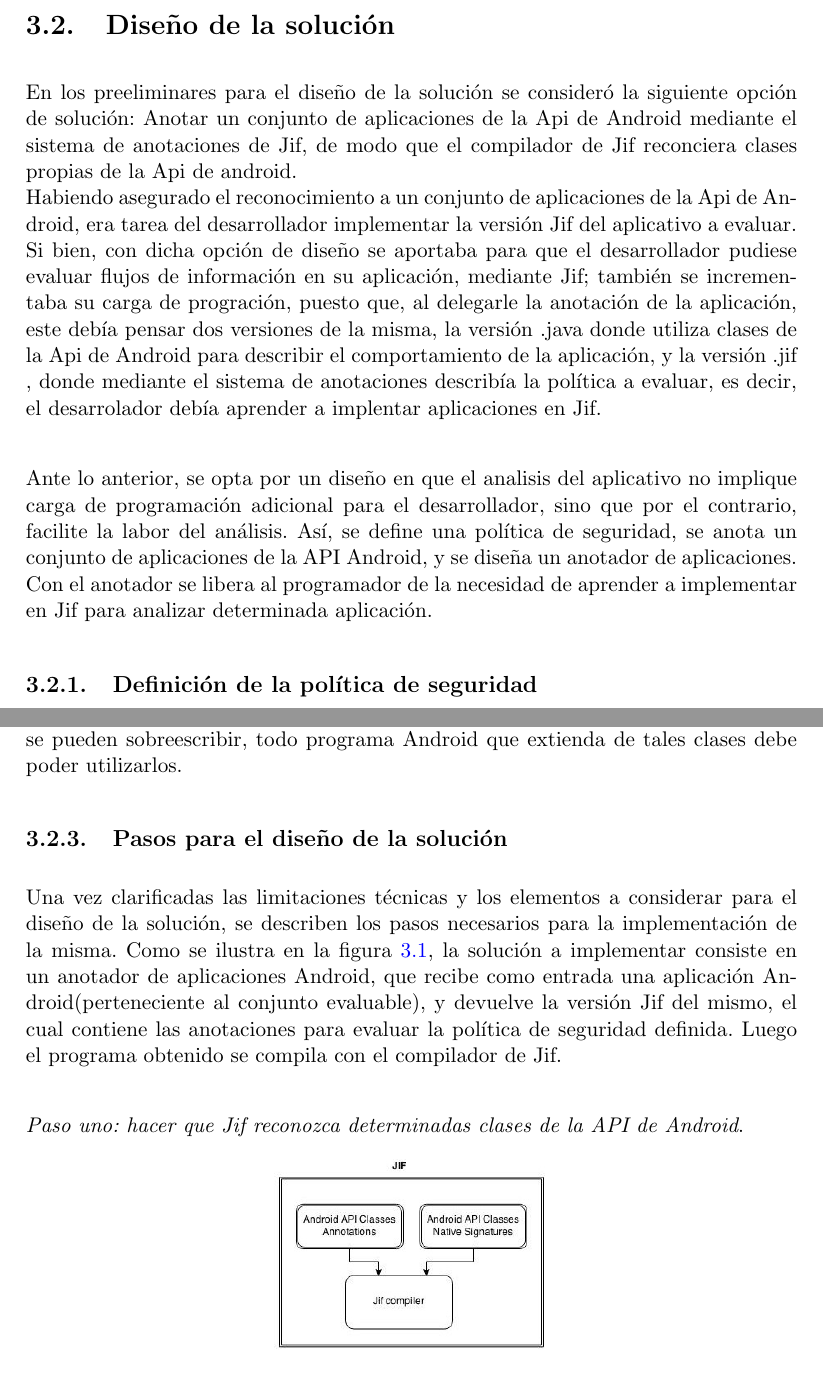
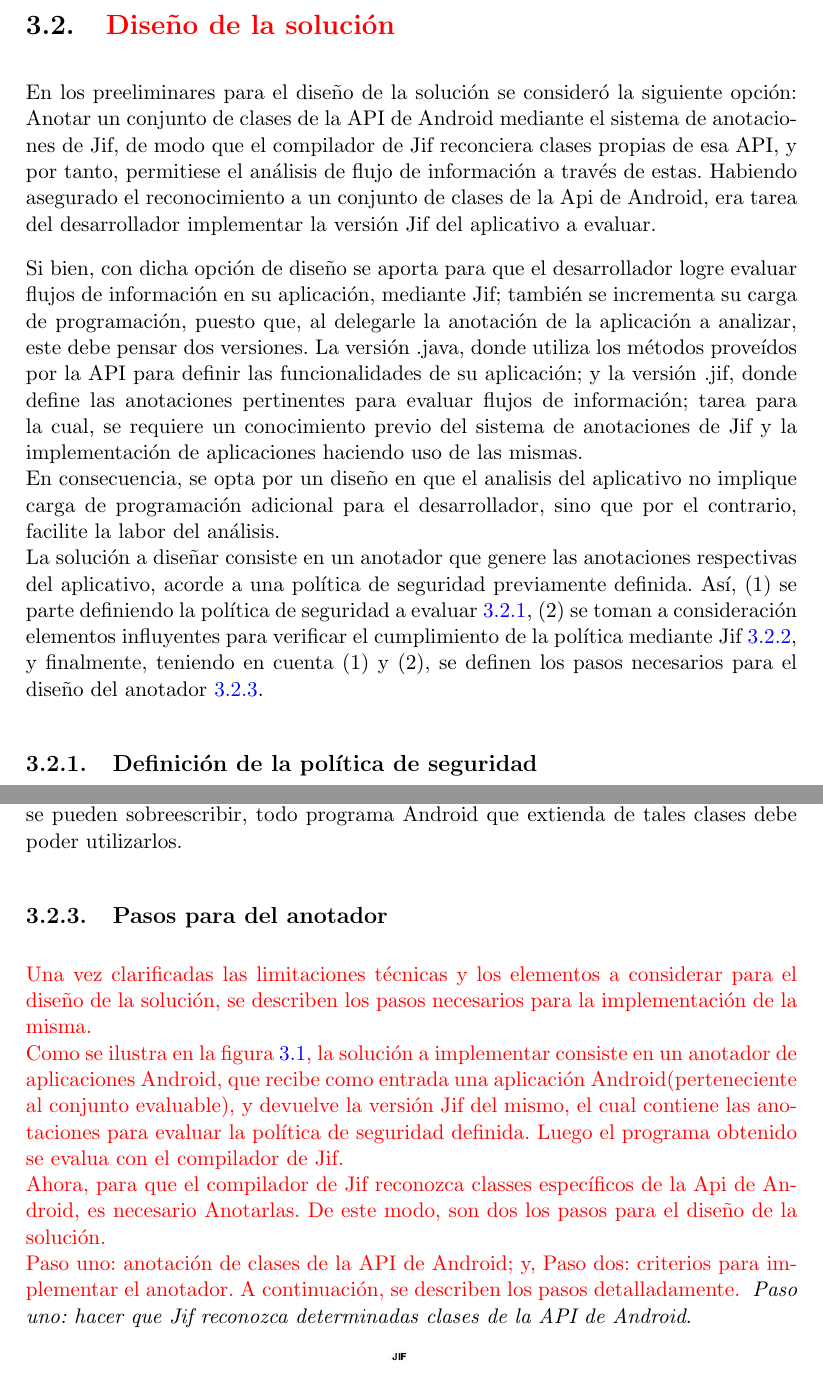
Before and after one commit to h4d4/pokami, a LaTeX thesis (src/document.tex, which reads src/desing.tex): two parts of pages 27 and 29 of 51, joined at a grey line, cut so that both start at the same text. Compiled offline with pdfLaTeX.

Commit message:
introduction to 3.2 Diseño de la Solución

```diff
--- a/src/desing.tex
+++ b/src/desing.tex
@@ -157,32 +157,35 @@ su implementación las estructuras de datos descritas.\newline
 %- \textit{Paso de statements dentro de los argumentos de un método
 %(\{\}):}\newline
 
-\section{Diseño de la solución}
+\section{\textcolor{red}{Diseño de la solución}}
 En los preeliminares para el diseño de la solución se consideró la siguiente
-opción de solución: Anotar un conjunto de aplicaciones de la Api de Android
-mediante el sistema de anotaciones de Jif, de modo que el compilador de Jif
-reconciera clases propias de la Api de android.\newline
-Habiendo asegurado el reconocimiento a un conjunto de aplicaciones de la Api de
-Android, era tarea del desarrollador implementar la versión Jif del aplicativo a
-evaluar.
-Si bien, con dicha opción de diseño se aportaba para
-% Si bien, al reconocer clases de la Api de Android mediante anotaciones Jif, era
-% ya un aporte para
-que el desarrollador pudiese evaluar flujos de información en su
-aplicación, mediante Jif; también se incrementaba su carga de progración, puesto
-que, al delegarle la anotación de la aplicación, este debía pensar dos versiones
-de la misma, la versión .java donde utiliza clases de la Api de Android para
-describir el comportamiento de la aplicación, y la versión .jif , donde mediante
-el sistema de anotaciones describía la política a evaluar, es decir, el
-desarrolador debía aprender a implentar aplicaciones en Jif.\newline
+opción: Anotar un conjunto de clases de la API de Android mediante el sistema de
+anotaciones de Jif, de modo que el compilador de Jif reconciera clases propias
+de esa API, y por tanto, permitiese el análisis de flujo de información a través
+de estas. Habiendo asegurado el reconocimiento a un
+conjunto de clases de la Api de Android, era tarea del desarrollador implementar
+la versión Jif del aplicativo a evaluar.
 
-Ante lo anterior, se opta por un diseño en que el analisis del aplicativo no
+Si bien, con dicha opción de diseño se aporta para que el desarrollador logre
+evaluar flujos de información en su aplicación, mediante Jif; también se
+incrementa su carga de programación, puesto que, al delegarle la anotación de la
+aplicación a analizar, este debe pensar dos versiones. La versión .java, donde
+utiliza los métodos proveídos por la API para definir las funcionalidades de su aplicación;
+y la versión .jif, donde define las anotaciones pertinentes para evaluar flujos
+de información; tarea para la cual, se requiere un conocimiento previo
+del sistema de anotaciones de Jif y la implementación de aplicaciones
+haciendo uso de las mismas.\newline
+En consecuencia, se opta por un diseño en que el analisis del aplicativo no
 implique carga de programación adicional para el desarrollador, sino que por el
-contrario, facilite la labor del análisis.
-Así, se define una política de seguridad, se anota un conjunto de aplicaciones
-de la API Android, y se diseña un anotador de aplicaciones. Con el anotador se
-libera al programador de la necesidad de aprender a implementar en Jif para
-analizar determinada aplicación.
+contrario, facilite la labor del análisis.\newline
+La solución a diseñar consiste en un anotador que genere las anotaciones
+respectivas del aplicativo, acorde a una política de seguridad previamente
+definida.
+Así, (1) se parte definiendo la política de seguridad a evaluar
+\ref{subsection:politica}, (2) se toman a consideración elementos influyentes
+para verificar el cumplimiento de la política mediante Jif
+\ref{subsec:consVerPol}, y finalmente, teniendo en cuenta (1) y (2), se definen
+los pasos necesarios para el diseño del anotador \ref{subsec:pasosSol}.
 
 \subsection{Definición de la política de seguridad}
 \label{subsection:politica}
@@ -273,7 +276,7 @@ que se pueden sobreescribir, todo programa Android que extienda de tales clases
 debe poder utilizarlos.
 
 
-\subsection{Pasos para el diseño de la solución}
+\subsection{Pasos para del anotador}
 \label{subsec:pasosSol}
 \begin{figure}[t!]
 	\begin{center}
@@ -282,16 +285,23 @@ debe poder utilizarlos.
 	\caption{Entradas y salidas para el generador de anotaciones.}
 	\label{fig:desingSolution}
 \end{figure}
+\textcolor{red}
+{
 Una vez clarificadas las limitaciones técnicas y los elementos a considerar para
 el diseño de la solución, se describen los pasos necesarios para la
-implementación de la misma. Como se ilustra en la figura
+implementación de la misma.\newline
+Como se ilustra en la figura
 \ref{fig:desingSolution}, la solución a implementar consiste en un anotador de
 aplicaciones Android, que recibe como entrada una aplicación
 Android(perteneciente al conjunto evaluable), y devuelve la versión Jif del
 mismo, el cual contiene las anotaciones para evaluar la política de seguridad
-definida. Luego el programa obtenido se compila con el compilador de
-Jif.\newline
-
+definida. Luego el programa obtenido se evalua con el compilador de Jif.\newline
+Ahora, para que el compilador de Jif reconozca classes específicos de la Api de
+Android, es necesario Anotarlas. De este modo, son dos los pasos para el diseño
+de la solución.\newline
+Paso uno: anotación de clases de la API de Android; y, Paso dos: criterios para
+implementar el anotador. A continuación, se describen los pasos detalladamente.
+}
 \textit{Paso uno: hacer que Jif reconozca determinadas clases de la API de
 Android}.
 
```
Also changed, not shown: src/desing.tex (8 more changed lines).
